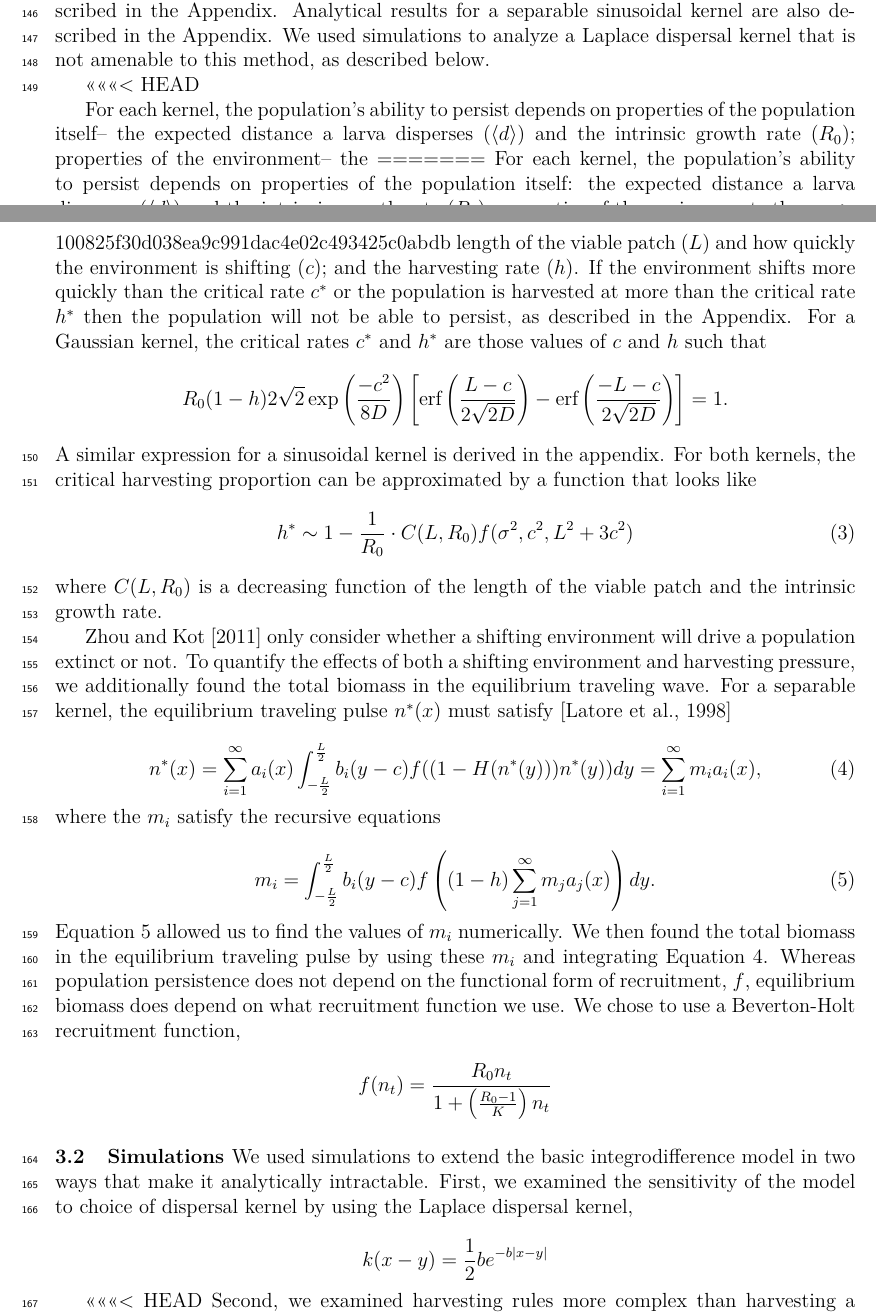
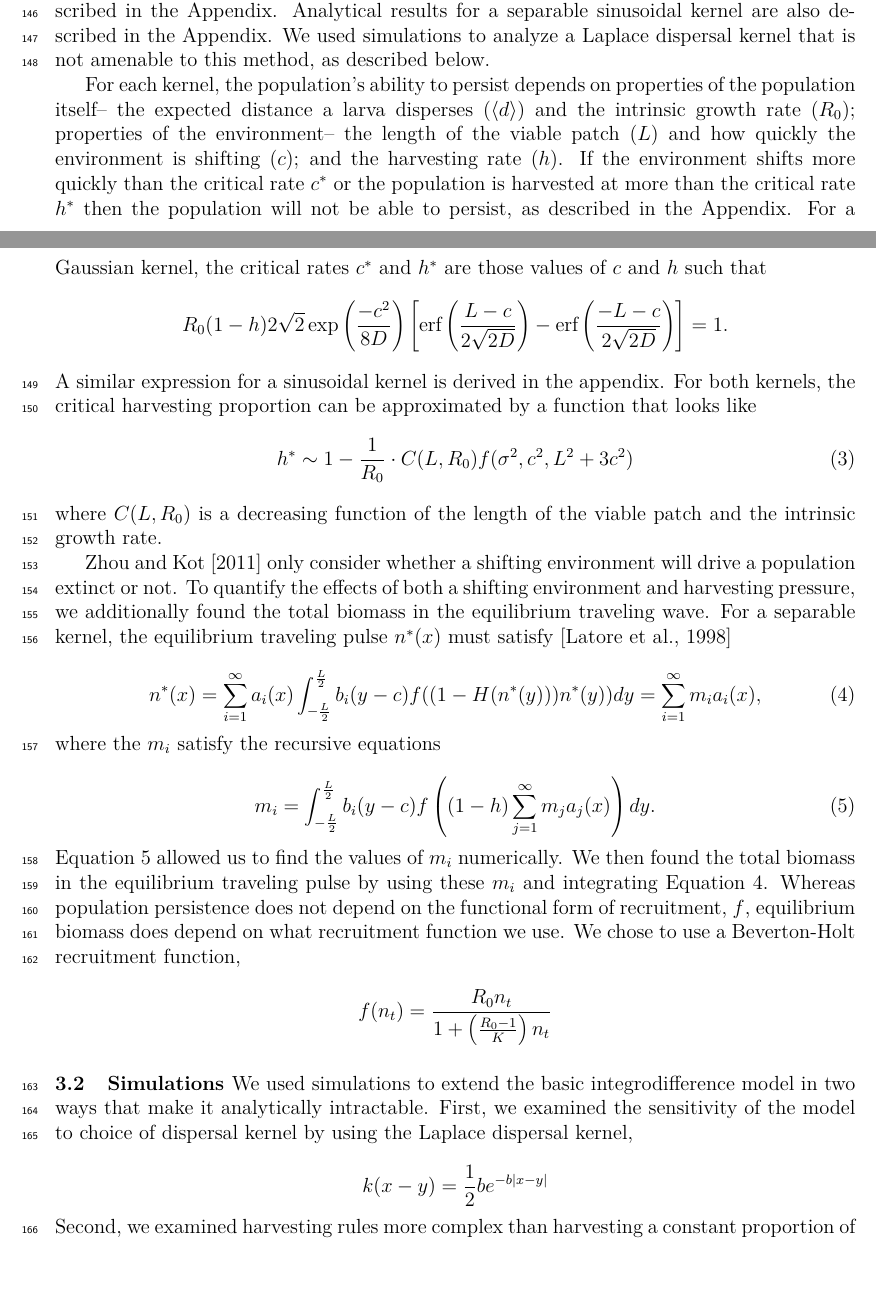
Before and after one commit to PrincetonUniversity/MovingFish, a LaTeX document (Writing/MS.tex): two parts of pages 4 and 5 of 33, joined at a grey line, cut so that both start at the same text, the shorter picture padded with empty space. Compiled offline with pdfLaTeX.

Commit message:
cleaned up conflicts

```diff
--- a/Writing/MS.tex
+++ b/Writing/MS.tex
@@ -109,13 +109,7 @@ i.e.~if there are functions $a_i, b_i$ such that $k(x- y) = \sum^\infty_{i=1} a_
 \noindent To find analytical results about the Gaussian kernel, we approximated the kernel, as described in the Appendix.  Analytical results for a separable sinusoidal kernel are also described in the Appendix.  We used
 simulations to analyze a Laplace dispersal kernel that is not amenable to this method, as described below.
 
-<<<<<<< HEAD
-
-For each kernel, the population's ability to persist depends on properties of the population itself-- the expected distance a larva disperses ($\langle d \rangle$) and the intrinsic growth rate ($R_0$); properties of the environment-- the
-=======
-For each kernel, the population's ability to persist depends on properties of the population itself: the expected distance a larva disperses ($\langle d \rangle$) and the intrinsic growth rate ($R_0$); properties of the environment: the
->>>>>>> 100825f30d038ea9c991dac4e02c493425c0abdb
-length of the viable patch ($L$) and how quickly the environment is shifting ($c$); and the harvesting rate ($h
+For each kernel, the population's ability to persist depends on properties of the population itself-- the expected distance a larva disperses ($\langle d \rangle$) and the intrinsic growth rate ($R_0$); properties of the environment-- the length of the viable patch ($L$) and how quickly the environment is shifting ($c$); and the harvesting rate ($h
 $). If the environment shifts more quickly than the critical rate $c^*$ or the population is harvested at more than
 the critical rate $h^*$ then the population will not be able to persist, as described in the Appendix.  For a Gaussian kernel, the critical rates $c^*$ and $h^*$ are those values of $c$ and $h$ such that
 $$R_0(1-h)2\sqrt{2}\exp\left(\frac{-c^2}{8D}\right)\left[\text{erf}\left(\frac{L-c}{2\sqrt{2D}}\right)-\text{erf}\left(\frac{-L-c}{2\sqrt{2D}}\right)\right]=1.$$
@@ -153,6 +147,5 @@ dispersal kernel,
 
 \[ k(x-y)=\frac{1}{2}be^{-b|x-y|}\]
 
-<<<<<<< HEAD
 \noindent Second, we examined harvesting rules more complex than harvesting a constant proportion of the population. Whereas population persistence in the analytical model does not depend on the functional form of recruitment $f$, to perform simulations we must
 specify a recruitment function.  Again, we chose to use a Beverton-Holt function.
```
Also changed, not shown: Writing/MS.pdf, Writing/MS.tex (23 more changed lines).
